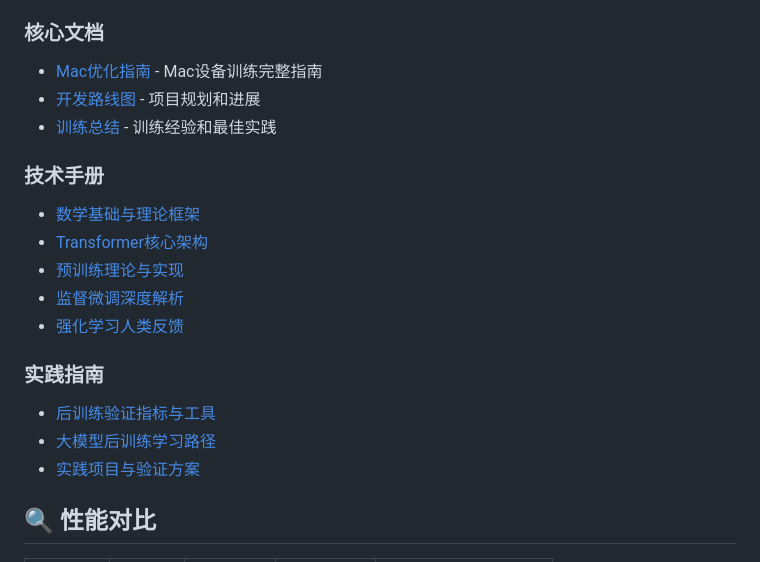
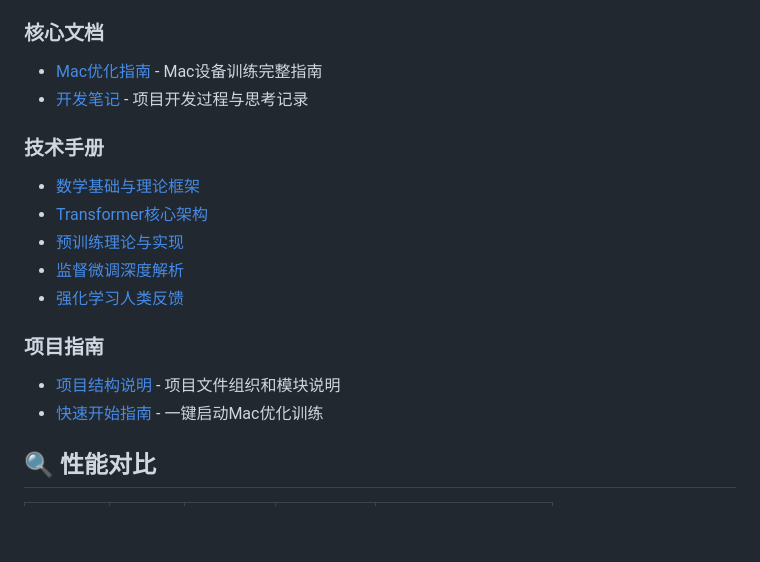
Before and after one commit to cklxx/mini-llm, a Markdown page: README.md, the part around the change. Rendered like a GitHub page; blank space fills up the shorter version.

Commit message:
docs: 更新README文档引用链接
- 删除对已删除文档文件的失效引用
- 添加CLAUDE.md开发笔记的链接
- 用实际存在的项目文件替换删除的实践指南
- 确保所有文档链接有效可访问

```diff
--- a/README.md
+++ b/README.md
@@ -270,8 +270,7 @@ python -m torch.distributed.launch --nproc_per_node=4 scripts/train.py
 
 ### 核心文档
 - [Mac优化指南](README_MAC_OPTIMIZED.md) - Mac设备训练完整指南
-- [开发路线图](docs/DEVELOPMENT_ROADMAP.md) - 项目规划和进展
-- [训练总结](docs/TRAINING_SUMMARY.md) - 训练经验和最佳实践
+- [开发笔记](CLAUDE.md) - 项目开发过程与思考记录
 
 ### 技术手册
 - [数学基础与理论框架](docs/MiniGPT训练深度解析小册/第01章-数学基础与理论框架/)
@@ -280,10 +279,9 @@ python -m torch.distributed.launch --nproc_per_node=4 scripts/train.py
 - [监督微调深度解析](docs/MiniGPT训练深度解析小册/第04章-监督微调深度解析/)
 - [强化学习人类反馈](docs/MiniGPT训练深度解析小册/第05章-强化学习人类反馈/)
 
-### 实践指南
-- [后训练验证指标与工具](docs/后训练验证指标与工具.md)
-- [大模型后训练学习路径](docs/大模型后训练学习路径与验证指南.md)
-- [实践项目与验证方案](docs/实践项目与验证方案.md)
+### 项目指南
+- [项目结构说明](PROJECT_STRUCTURE.md) - 项目文件组织和模块说明
+- [快速开始指南](quick_start.py) - 一键启动Mac优化训练
 
 ## 🔍 性能对比
 
```
